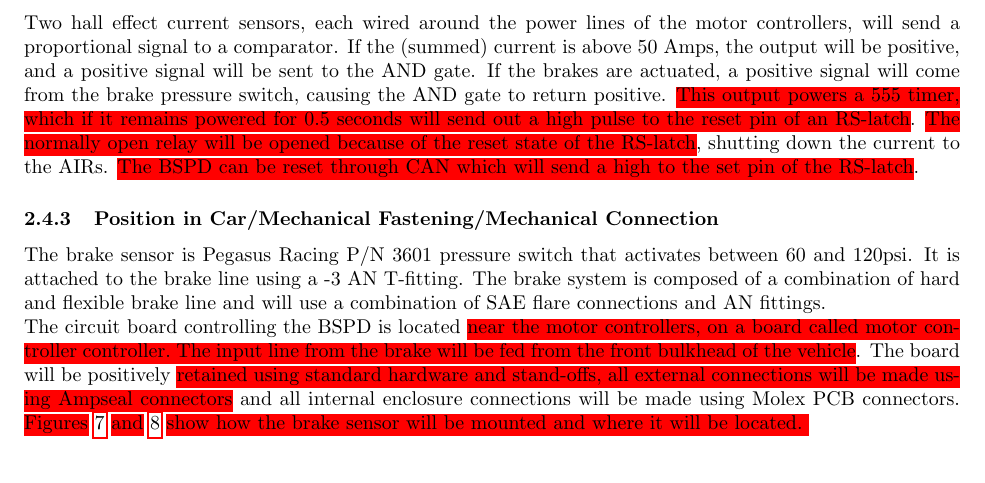
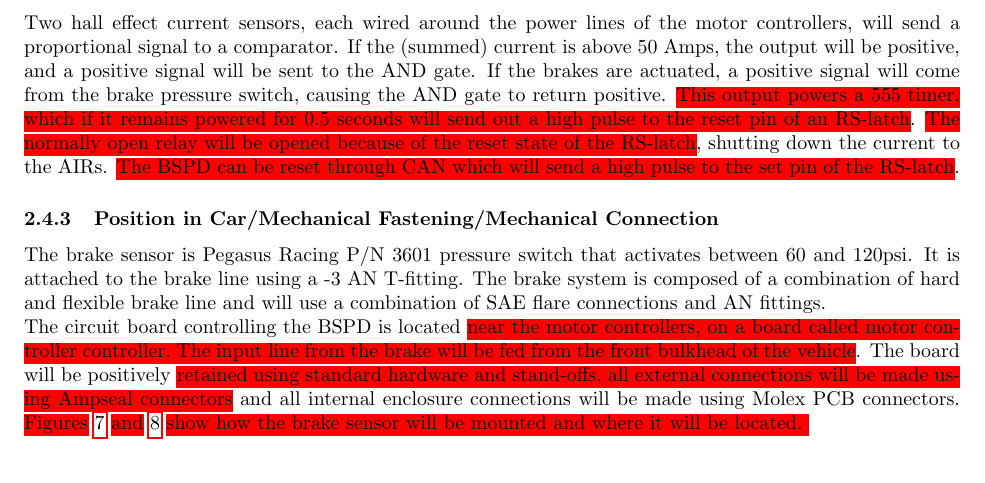
Before and after one commit to OlinREVO/ESF_FSAE, a LaTeX document (formula_sae_esf.tex): part of page 16 of 78, cut so that both start at the same text. Compiled offline with pdfLaTeX.

Commit message:
Typo fix

```diff
--- a/formula_sae_esf.tex
+++ b/formula_sae_esf.tex
@@ -370,7 +370,7 @@ The BSPD will constantly check if there is a substantial amount of current acros
                 \label{BSPDschem}
             \end{figure}
 
-Two hall effect current sensors, each wired around the power lines of the motor controllers, will send a proportional signal to a comparator. If the (summed) current is above 50 Amps, the output will be positive, and a positive signal will be sent to the AND gate. If the brakes are actuated, a positive signal will come from the brake pressure switch, causing the AND gate to return positive. \hlr{This output powers a 555 timer, which if it remains powered for 0.5 seconds will send out a high pulse to the reset pin of an RS-latch}. \hlr{The normally open relay will be opened because of the reset state of the RS-latch}, shutting down the current to the AIRs. \hlr{The BSPD can be reset through CAN which will send a high to the set pin of the RS-latch}.
+Two hall effect current sensors, each wired around the power lines of the motor controllers, will send a proportional signal to a comparator. If the (summed) current is above 50 Amps, the output will be positive, and a positive signal will be sent to the AND gate. If the brakes are actuated, a positive signal will come from the brake pressure switch, causing the AND gate to return positive. \hlr{This output powers a 555 timer, which if it remains powered for 0.5 seconds will send out a high pulse to the reset pin of an RS-latch}. \hlr{The normally open relay will be opened because of the reset state of the RS-latch}, shutting down the current to the AIRs. \hlr{The BSPD can be reset through CAN which will send a high pulse to the set pin of the RS-latch}.
 
 
 
```
